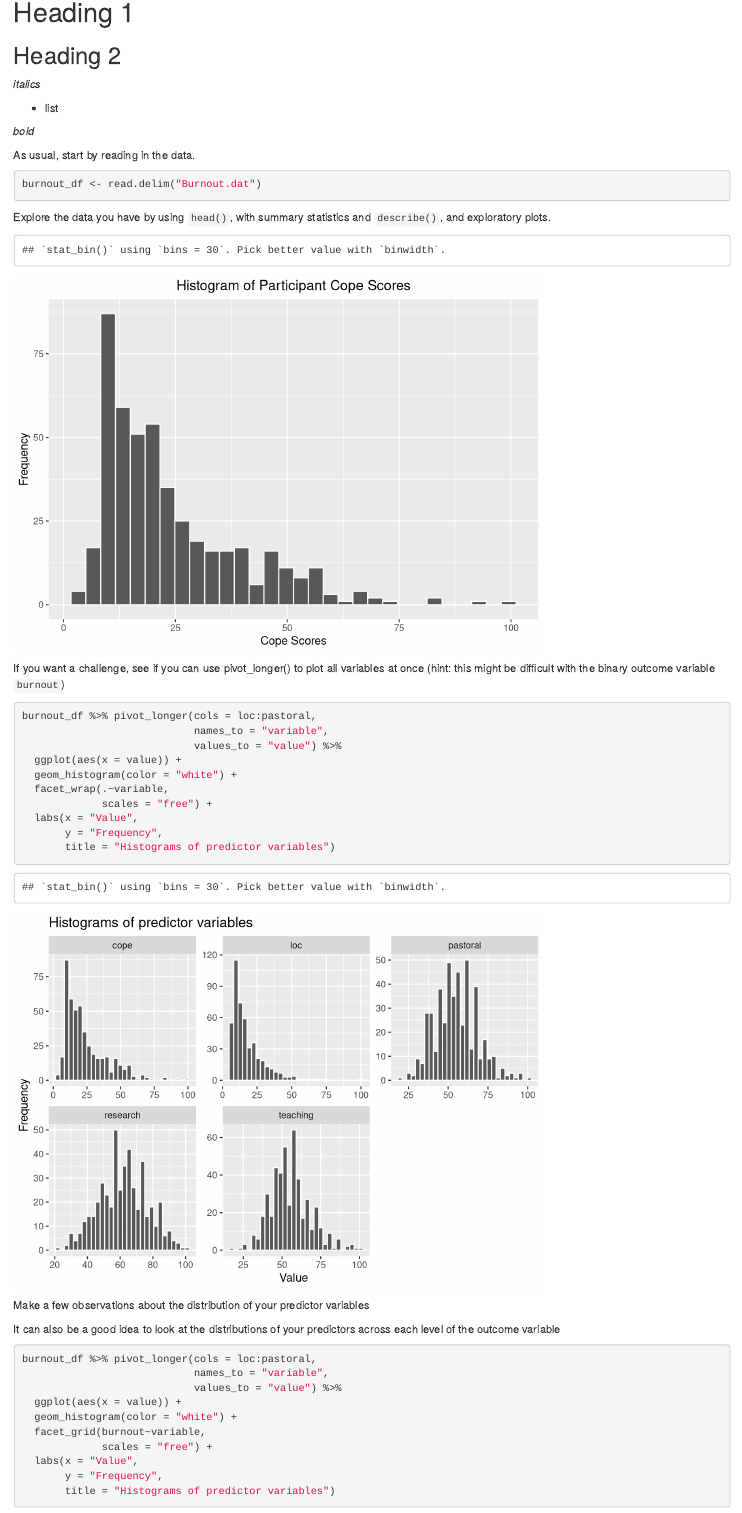
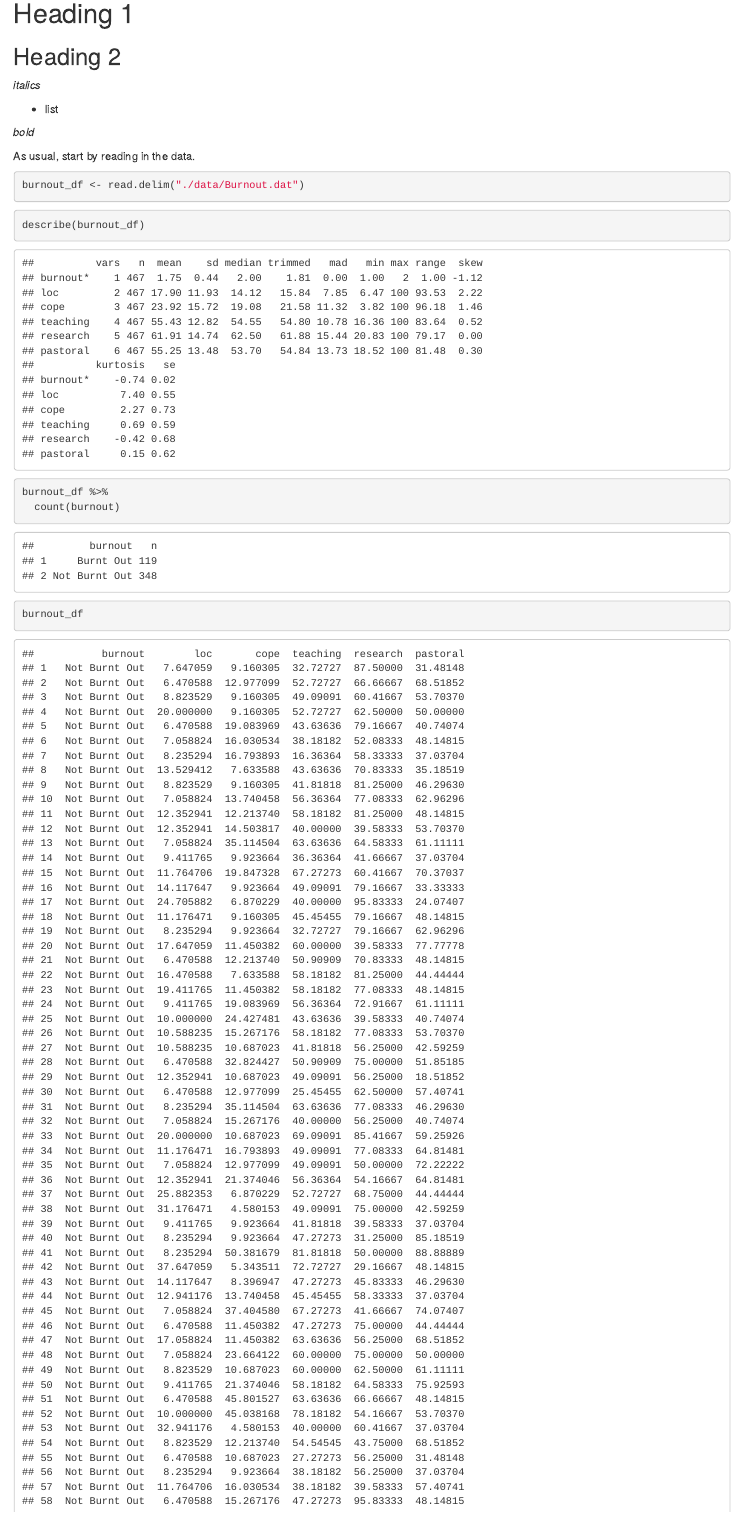
Before and after one commit to andrewskatz/ENGE6614-2022_git, an R Markdown document (Week 7/Week_7_ex_solution.Rmd): the page in a window 1100 px wide, from 370 px down before the commit and from 360 px down after it, so that both start at the same text. Rendered offline with R 4.5, knitr and Pandoc, with nearby package versions.

Commit message:
week 7 updates

````diff
--- a/Week 7/Week_7_ex_solution.Rmd
+++ b/Week 7/Week_7_ex_solution.Rmd
@@ -37,11 +37,26 @@ _italics_
 As usual, start by reading in the data.
 ```{r}
 
-burnout_df <- read.delim("Burnout.dat")
+burnout_df <- read.delim("./data/Burnout.dat")
 
 ```
 
 
+
+```{r}
+describe(burnout_df)
+```
+```{r}
+burnout_df %>%
+  count(burnout)
+
+```
+
+
+
+```{r}
+burnout_df
+```
 
 
 
````
Also changed, not shown: Week 7/Week_7_demo.Rmd (+15 -1 lines), Week 7/data/Burnout.dat (renamed from Week 7/Burnout.dat).
